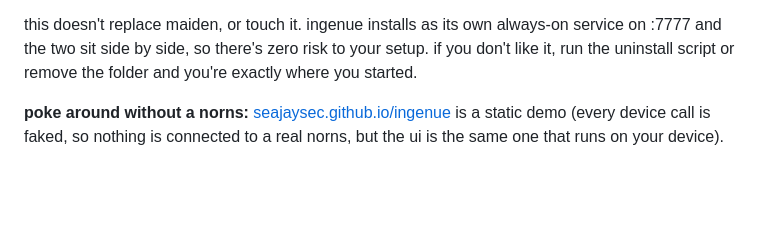
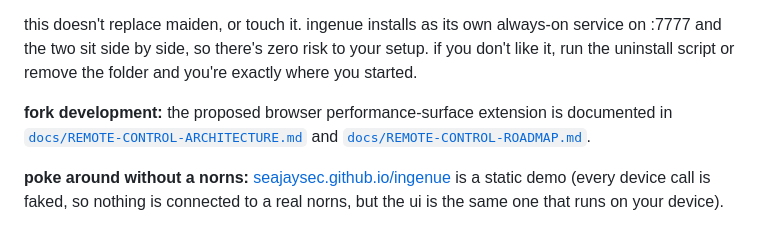
Before and after one commit to AnatoliBu/ingenue, a Markdown page: README.md, the part around one of its changes. GitHub-like rendering; blank space fills up the shorter version.

Commit message:
docs: link remote control architecture and roadmap

```diff
--- a/README.md
+++ b/README.md
@@ -16,6 +16,10 @@ this doesn't replace maiden, or touch it. ingenue installs as its own always-on
 service on :7777 and the two sit side by side, so there's zero risk to your
 setup. if you don't like it, run the uninstall script or remove the folder and
 you're exactly where you started.
+
+**fork development:** the proposed browser performance-surface extension is documented in
+[`docs/REMOTE-CONTROL-ARCHITECTURE.md`](docs/REMOTE-CONTROL-ARCHITECTURE.md) and
+[`docs/REMOTE-CONTROL-ROADMAP.md`](docs/REMOTE-CONTROL-ROADMAP.md).
 
 **poke around without a norns:** [seajaysec.github.io/ingenue](https://seajaysec.github.io/ingenue/)
 is a static demo (every device call is faked, so nothing is connected to a real
```
Also changed, not shown: other parts of README.md (+1 -1 lines).
